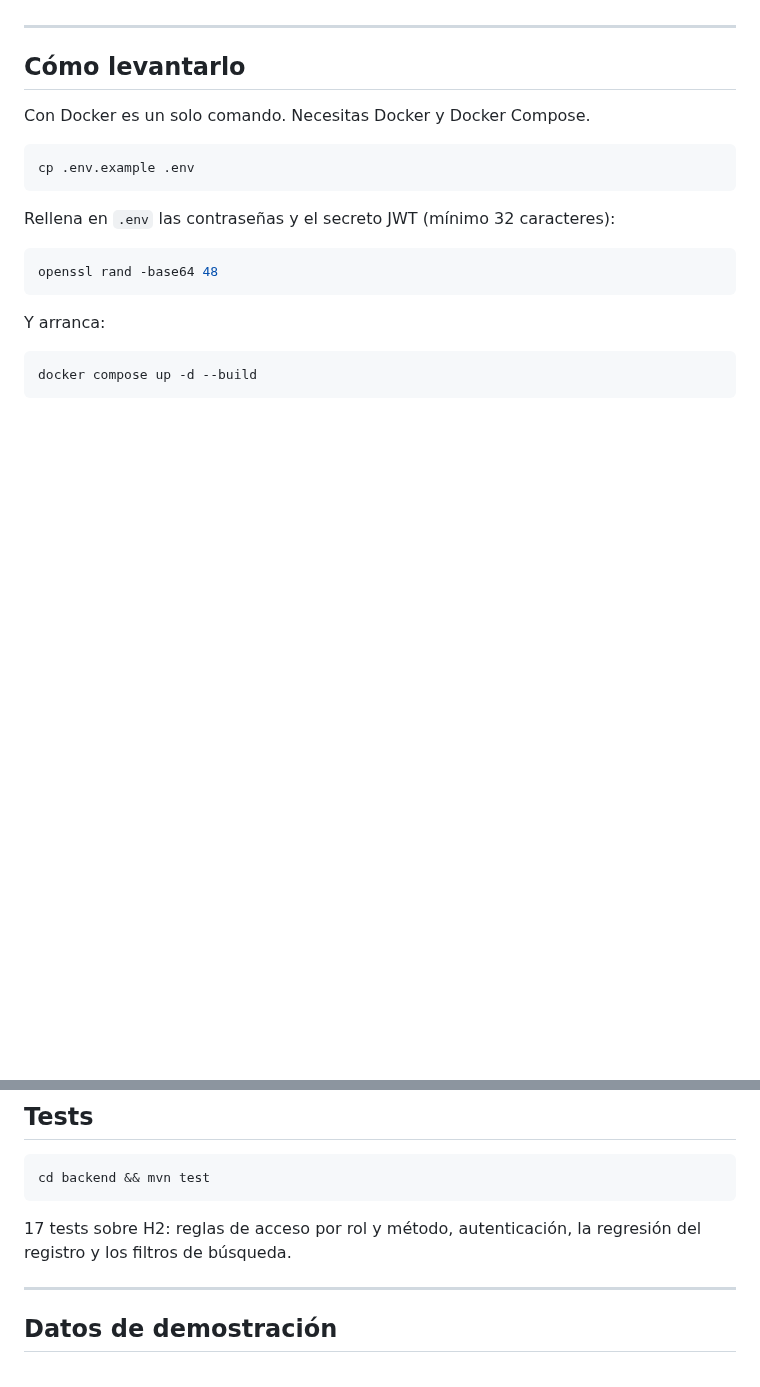
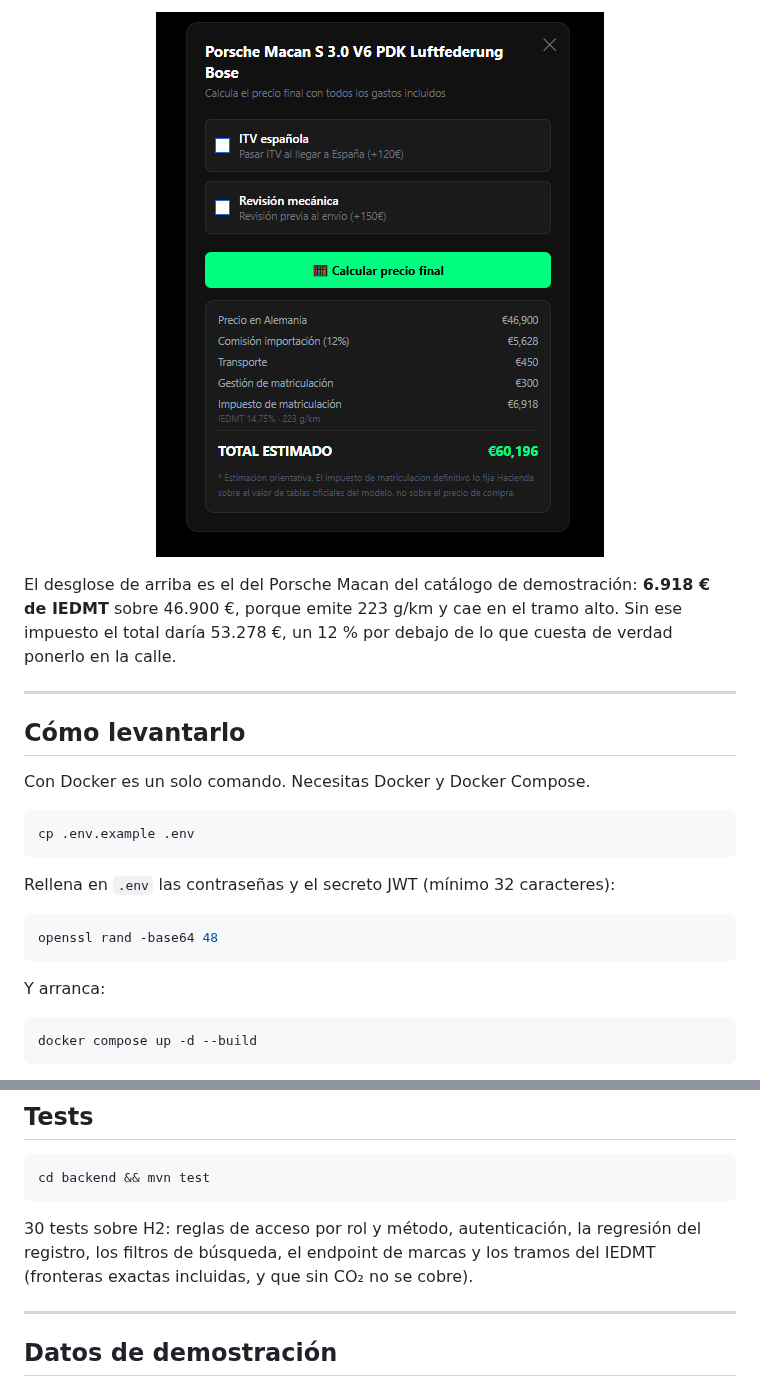
Before and after one commit to bdjoseluis/carsimport, a Markdown page: README.md, 2 parts joined by grey strips. GitHub-like rendering; pictures changed too: docs/capturas/calculadora.png (added); blank space fills up the shorter version.

Commit message:
docs: capturas de la app en el README
Tres capturas hechas contra el stack levantado (Playwright headless,
1280 px): portada, catalogo de importacion con los filtros, y el
desglose de la calculadora del Porsche Macan, que es donde se ve la
fila del IEDMT (6.918 EUR, 14,75%, 223 g/km).

De paso, el README decia 17 tests y ya son 30.

Co-Authored-By: Claude Opus 5 <noreply@anthropic.com>

````diff
--- a/README.md
+++ b/README.md
@@ -43,5 +43,13 @@ de tablas oficiales del modelo, no sobre el precio de compra, y la app lo dice.
 
-<!-- CAPTURA:CALCULADORA -->
+<p align="center">
+  <img src="docs/capturas/calculadora.png" width="448"
+       alt="Calculadora de importación del Porsche Macan: 46.900 € en Alemania, 5.628 € de comisión, 450 € de transporte, 300 € de gestión de matriculación y 6.918 € de IEDMT (14,75 %, 223 g/km), total 60.196 €">
+</p>
+
+El desglose de arriba es el del Porsche Macan del catálogo de demostración:
+**6.918 € de IEDMT** sobre 46.900 €, porque emite 223 g/km y cae en el tramo
+alto. Sin ese impuesto el total daría 53.278 €, un 12 % por debajo de lo que
+cuesta de verdad ponerlo en la calle.
 
 ---
 
@@ -167,8 +175,9 @@ cubren los tests de `ReglasDeAccesoTest`.
 cd backend && mvn test
 ```
 
-17 tests sobre H2: reglas de acceso por rol y método, autenticación, la
-regresión del registro y los filtros de búsqueda.
+30 tests sobre H2: reglas de acceso por rol y método, autenticación, la
+regresión del registro, los filtros de búsqueda, el endpoint de marcas y los
+tramos del IEDMT (fronteras exactas incluidas, y que sin CO₂ no se cobre).
 
 ---
 
````
Also changed, not shown: other parts of README.md (+2 -2 lines), docs/capturas/home.png (added), docs/capturas/importacion.png (added).
